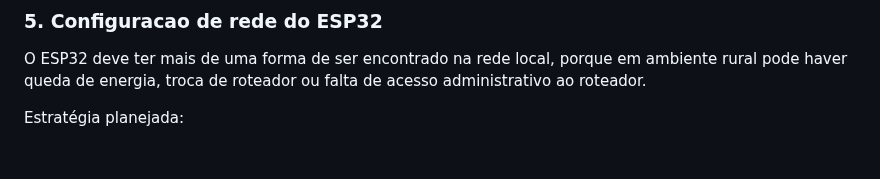
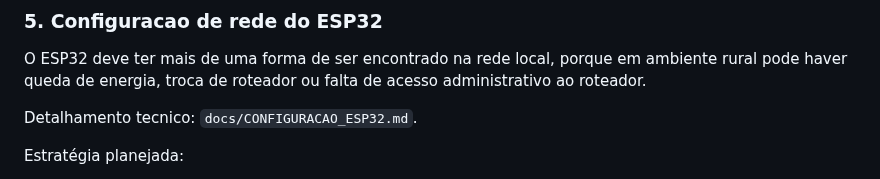
Before and after one commit to Alox01/sentinela-smart, a Markdown page: docs/ROADMAP_PRE_APK.md, the part around the change. GitHub-like rendering; blank space fills up the shorter version.

```diff
--- a/docs/ROADMAP_PRE_APK.md
+++ b/docs/ROADMAP_PRE_APK.md
@@ -114,6 +114,8 @@ Revisar o servidor para virar a ponte oficial da arquitetura:
 
 O ESP32 deve ter mais de uma forma de ser encontrado na rede local, porque em ambiente rural pode haver queda de energia, troca de roteador ou falta de acesso administrativo ao roteador.
 
+Detalhamento tecnico: `docs/CONFIGURACAO_ESP32.md`.
+
 Estratégia planejada:
 
 - Preferencial: usar DHCP com reserva de IP no roteador, quando o produtor ou tecnico tiver acesso. Assim o roteador entrega sempre o mesmo IP para o MAC do ESP32 e evita conflito com outros aparelhos.
```
Also changed, not shown: docs/CONFIGURACAO_ESP32.md (added, +150 -0 lines).
